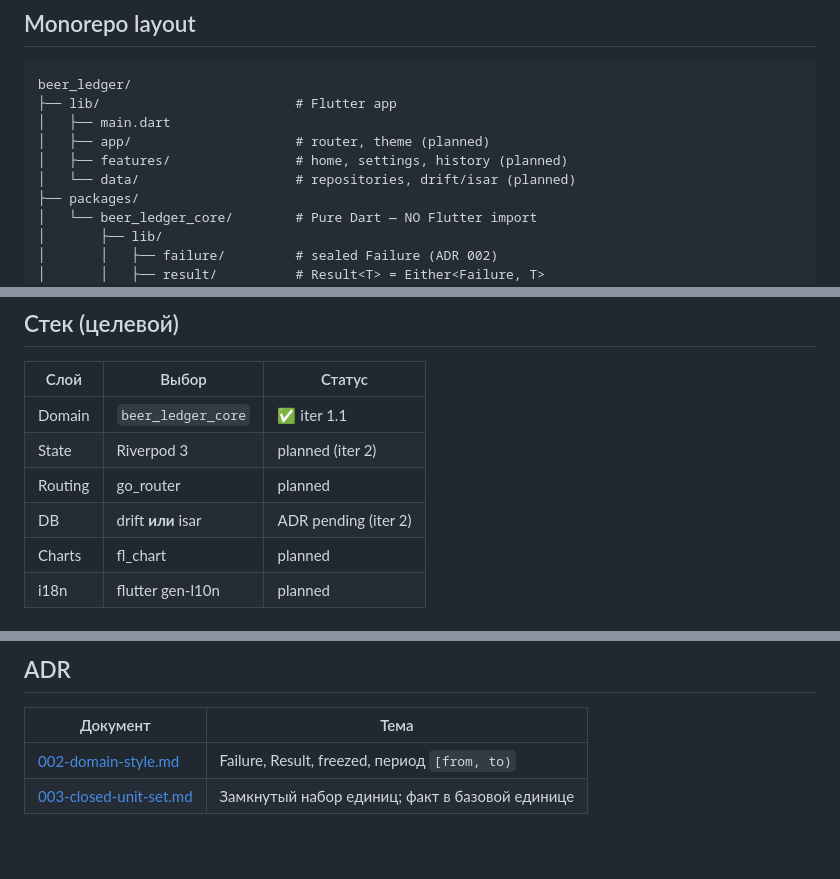
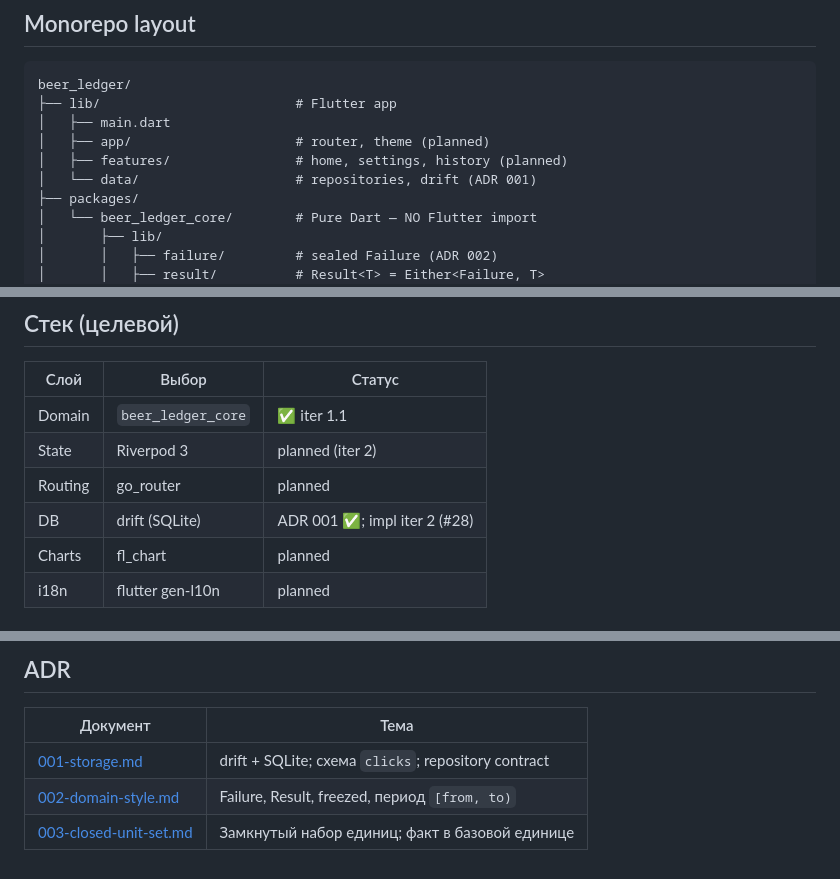
Before and after one commit to ValeriusGC/beer_ledger, a Markdown page: docs/architecture.md, 3 parts joined by grey strips. Rendered like a GitHub page.

```diff
--- a/docs/architecture.md
+++ b/docs/architecture.md
@@ -14,7 +14,7 @@ beer_ledger/
 │   ├── main.dart
 │   ├── app/                     # router, theme (planned)
 │   ├── features/                # home, settings, history (planned)
-│   └── data/                    # repositories, drift/isar (planned)
+│   └── data/                    # repositories, drift (ADR 001)
 ├── packages/
 │   └── beer_ledger_core/        # Pure Dart — NO Flutter import
 │       ├── lib/
@@ -65,7 +65,7 @@ beer_ledger/
 | Domain | `beer_ledger_core` | ✅ iter 1.1 |
 | State | Riverpod 3 | planned (iter 2) |
 | Routing | go_router | planned |
-| DB | drift **или** isar | ADR pending (iter 2) |
+| DB | drift (SQLite) | ADR 001 ✅; impl iter 2 (#28) |
 | Charts | fl_chart | planned |
 | i18n | flutter gen-l10n | planned |
 
@@ -81,5 +81,6 @@ beer_ledger/
 
 | Документ | Тема |
 |----------|------|
+| [001-storage.md](decisions/001-storage.md) | drift + SQLite; схема `clicks`; repository contract |
 | [002-domain-style.md](decisions/002-domain-style.md) | Failure, Result, freezed, период `[from, to)` |
 | [003-closed-unit-set.md](decisions/003-closed-unit-set.md) | Замкнутый набор единиц; факт в базовой единице |
```
Also changed, not shown: other parts of docs/architecture.md (+2 -2 lines), docs/decisions/001-storage.md (added, +213 -0 lines).
